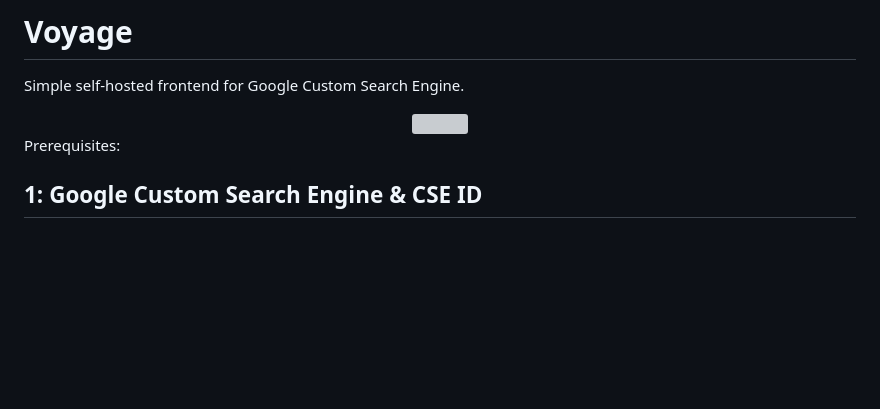
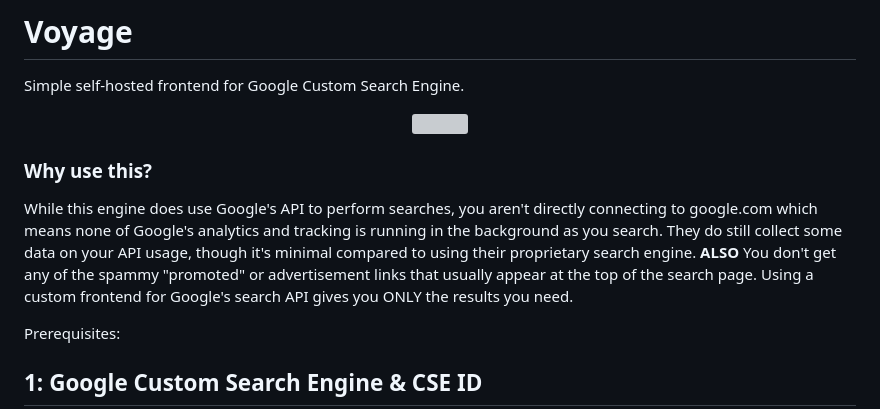
Before and after one commit to Bonnie39/voyage, a Markdown page: README.md, the part around the change. Drawn GitHub-style; blank space fills up the shorter version; grey boxes are pictures that could not be loaded.

```diff
--- a/README.md
+++ b/README.md
@@ -7,6 +7,10 @@ Simple self-hosted frontend for Google Custom Search Engine.
 <div style="text-align:center" align="center">
     <img src="https://bonnie39.github.io/img/bdev-makeshift-img-cdn/voyage-preview.webp" width="720" />
 </div>
+
+### Why use this?
+
+While this engine does use Google's API to perform searches, you aren't directly connecting to google.com which means none of Google's analytics and tracking is running in the background as you search. They do still collect some data on your API usage, though it's minimal compared to using their proprietary search engine. **ALSO** You don't get any of the spammy "promoted" or advertisement links that usually appear at the top of the search page. Using a custom frontend for Google's search API gives you ONLY the results you need.
 
 Prerequisites:
 
```
